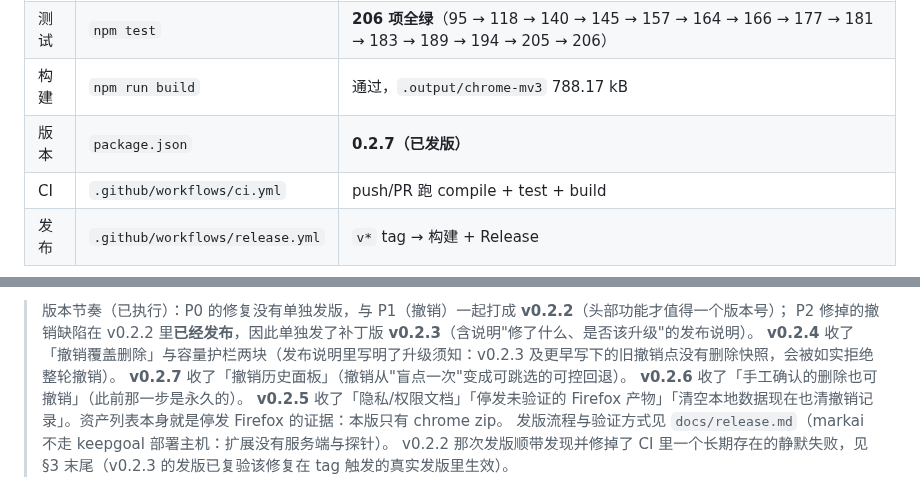
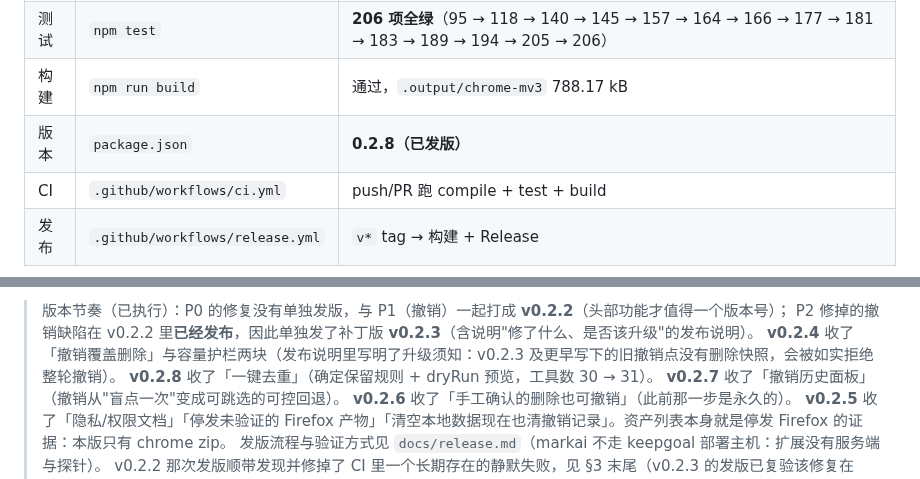
Before and after one commit to xalor888/markai, a Markdown page: DIRECTION.md, 2 parts joined by grey strips. GitHub-like rendering.

Commit message:
docs: 记录 v0.2.8 发版（版本记录 + 版本节奏）

```diff
--- a/DIRECTION.md
+++ b/DIRECTION.md
@@ -33,7 +33,7 @@ Chrome/Edge MV3 浏览器扩展（WXT + React 19 + TS + Tailwind v4 + Zustand）
 | 类型 | `npm run compile` | 通过（tsc 无输出，exit 0） |
 | 测试 | `npm test` | **206 项全绿**（95 → 118 → 140 → 145 → 157 → 164 → 166 → 177 → 181 → 183 → 189 → 194 → 205 → 206） |
 | 构建 | `npm run build` | 通过，`.output/chrome-mv3` 788.17 kB |
-| 版本 | `package.json` | **0.2.7（已发版）** |
+| 版本 | `package.json` | **0.2.8（已发版）** |
 | CI | `.github/workflows/ci.yml` | push/PR 跑 compile + test + build |
 | 发布 | `.github/workflows/release.yml` | `v*` tag → 构建 + Release |
 
@@ -254,6 +254,7 @@ sort_folder + merge_folders 再撤销）抓出**并发批量移动**的坑——
 > 版本节奏（已执行）：P0 的修复没有单独发版，与 P1（撤销）一起打成 **v0.2.2**（头部功能才值得一个版本号）；
 > P2 修掉的撤销缺陷在 v0.2.2 里**已经发布**，因此单独发了补丁版 **v0.2.3**（含说明"修了什么、是否该升级"的发布说明）。
 > **v0.2.4** 收了「撤销覆盖删除」与容量护栏两块（发布说明里写明了升级须知：v0.2.3 及更早写下的旧撤销点没有删除快照，会被如实拒绝整轮撤销）。
+> **v0.2.8** 收了「一键去重」（确定保留规则 + dryRun 预览，工具数 30 → 31）。
 > **v0.2.7** 收了「撤销历史面板」（撤销从"盲点一次"变成可跳选的可控回退）。
 > **v0.2.6** 收了「手工确认的删除也可撤销」（此前那一步是永久的）。
 > **v0.2.5** 收了「隐私/权限文档」「停发未验证的 Firefox 产物」「清空本地数据现在也清撤销记录」。资产列表本身就是停发 Firefox 的证据：本版只有 chrome zip。
```
